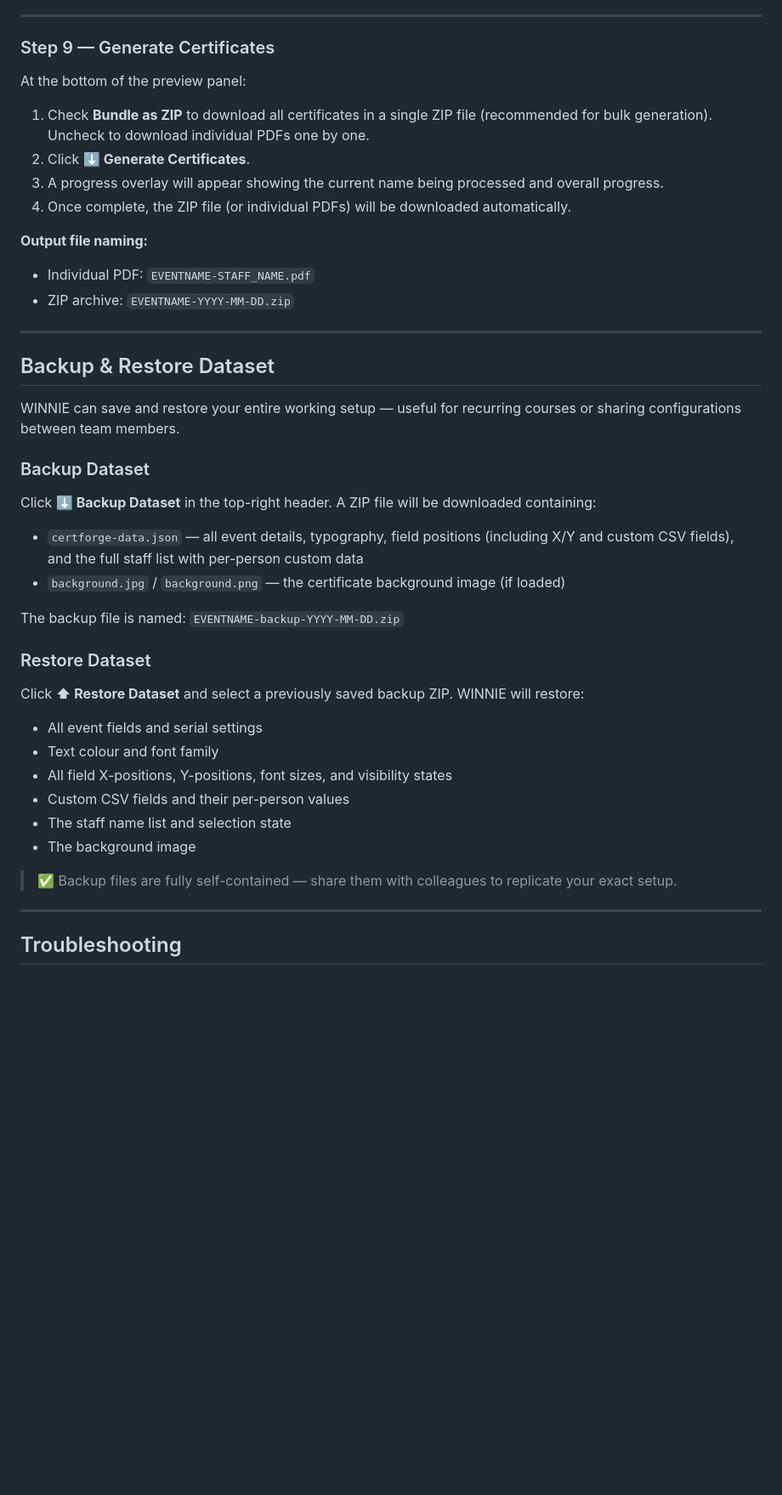
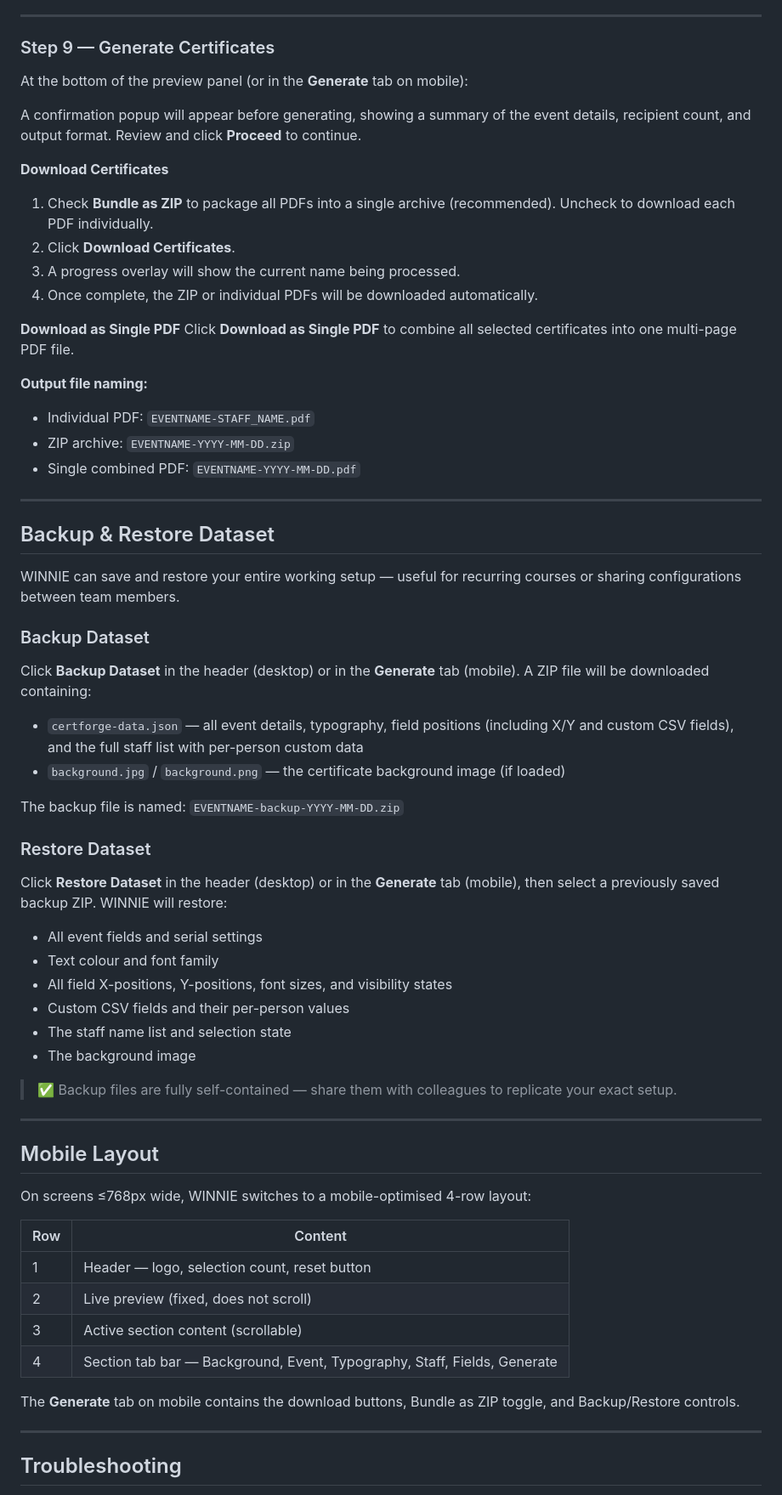
Before and after one commit to alexmarcel/bulk-pdf-certificate-generator-v2, a Markdown page: README.md, the part around one of its changes. Shown at 85% size. Rendered like a GitHub page; blank space fills up the shorter version.

```diff
--- a/README.md
+++ b/README.md
@@ -265,16 +263,23 @@ The **Live Preview** panel on the right shows a full A4 rendering of the certifi
 
 ### Step 9 — Generate Certificates
 
-At the bottom of the preview panel:
+At the bottom of the preview panel (or in the **Generate** tab on mobile):
 
-1. Check **Bundle as ZIP** to download all certificates in a single ZIP file (recommended for bulk generation). Uncheck to download individual PDFs one by one.
-2. Click **⬇ Generate Certificates**.
-3. A progress overlay will appear showing the current name being processed and overall progress.
-4. Once complete, the ZIP file (or individual PDFs) will be downloaded automatically.
+A confirmation popup will appear before generating, showing a summary of the event details, recipient count, and output format. Review and click **Proceed** to continue.
+
+**Download Certificates**
+1. Check **Bundle as ZIP** to package all PDFs into a single archive (recommended). Uncheck to download each PDF individually.
+2. Click **Download Certificates**.
+3. A progress overlay will show the current name being processed.
+4. Once complete, the ZIP or individual PDFs will be downloaded automatically.
+
+**Download as Single PDF**
+Click **Download as Single PDF** to combine all selected certificates into one multi-page PDF file.
 
 **Output file naming:**
 - Individual PDF: `EVENTNAME-STAFF_NAME.pdf`
 - ZIP archive: `EVENTNAME-YYYY-MM-DD.zip`
+- Single combined PDF: `EVENTNAME-YYYY-MM-DD.pdf`
 
 ---
 
@@ -284,7 +289,7 @@ WINNIE can save and restore your entire working setup — useful for recurring c
 
 ### Backup Dataset
 
-Click **⬇ Backup Dataset** in the top-right header. A ZIP file will be downloaded containing:
+Click **Backup Dataset** in the header (desktop) or in the **Generate** tab (mobile). A ZIP file will be downloaded containing:
 
 - `certforge-data.json` — all event details, typography, field positions (including X/Y and custom CSV fields), and the full staff list with per-person custom data
 - `background.jpg` / `background.png` — the certificate background image (if loaded)
@@ -293,7 +298,7 @@ The backup file is named: `EVENTNAME-backup-YYYY-MM-DD.zip`
 
 ### Restore Dataset
 
-Click **⬆ Restore Dataset** and select a previously saved backup ZIP. WINNIE will restore:
+Click **Restore Dataset** in the header (desktop) or in the **Generate** tab (mobile), then select a previously saved backup ZIP. WINNIE will restore:
 
 - All event fields and serial settings
 - Text colour and font family
@@ -303,6 +308,21 @@ Click **⬆ Restore Dataset** and select a previously saved backup ZIP. WINNIE w
 - The background image
 
 > ✅ Backup files are fully self-contained — share them with colleagues to replicate your exact setup.
+
+---
+
+## Mobile Layout
+
+On screens ≤768px wide, WINNIE switches to a mobile-optimised 4-row layout:
+
+| Row | Content |
+|---|---|
+| 1 | Header — logo, selection count, reset button |
+| 2 | Live preview (fixed, does not scroll) |
+| 3 | Active section content (scrollable) |
+| 4 | Section tab bar — Background, Event, Typography, Staff, Fields, Generate |
+
+The **Generate** tab on mobile contains the download buttons, Bundle as ZIP toggle, and Backup/Restore controls.
 
 ---
 
```
Also changed, not shown: other parts of README.md (+5 -7 lines).
